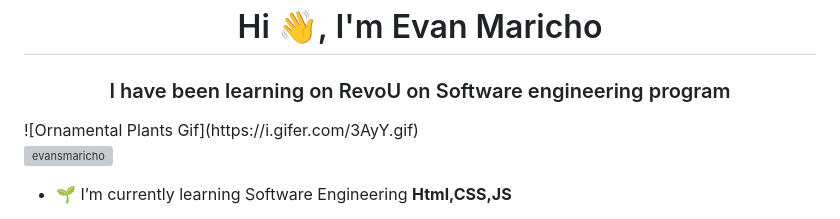
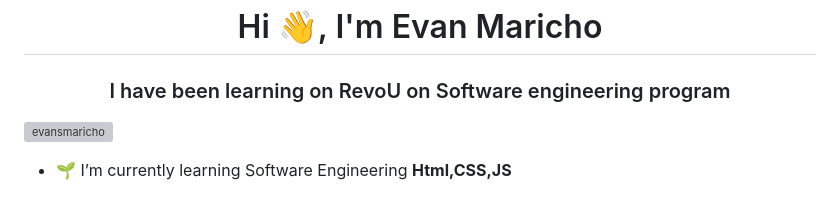
Before and after one commit to EvansMaricho/assigmentweek1, a Markdown page: README.md, the part around the change. GitHub-like rendering; grey boxes are pictures that could not be loaded.

```diff
--- a/README.md
+++ b/README.md
@@ -1,6 +1,6 @@
 <h1 align="center">Hi 👋, I'm Evan Maricho</h1>
 <h3 align="center">I have been learning on RevoU on Software engineering program</h3>
-![Ornamental Plants Gif](https://i.gifer.com/3AyY.gif)
+
 
 <p align="left"> <img src="https://komarev.com/ghpvc/?username=evansmaricho&label=Profile%20views&color=0e75b6&style=flat" alt="evansmaricho" /> </p>
 
```
